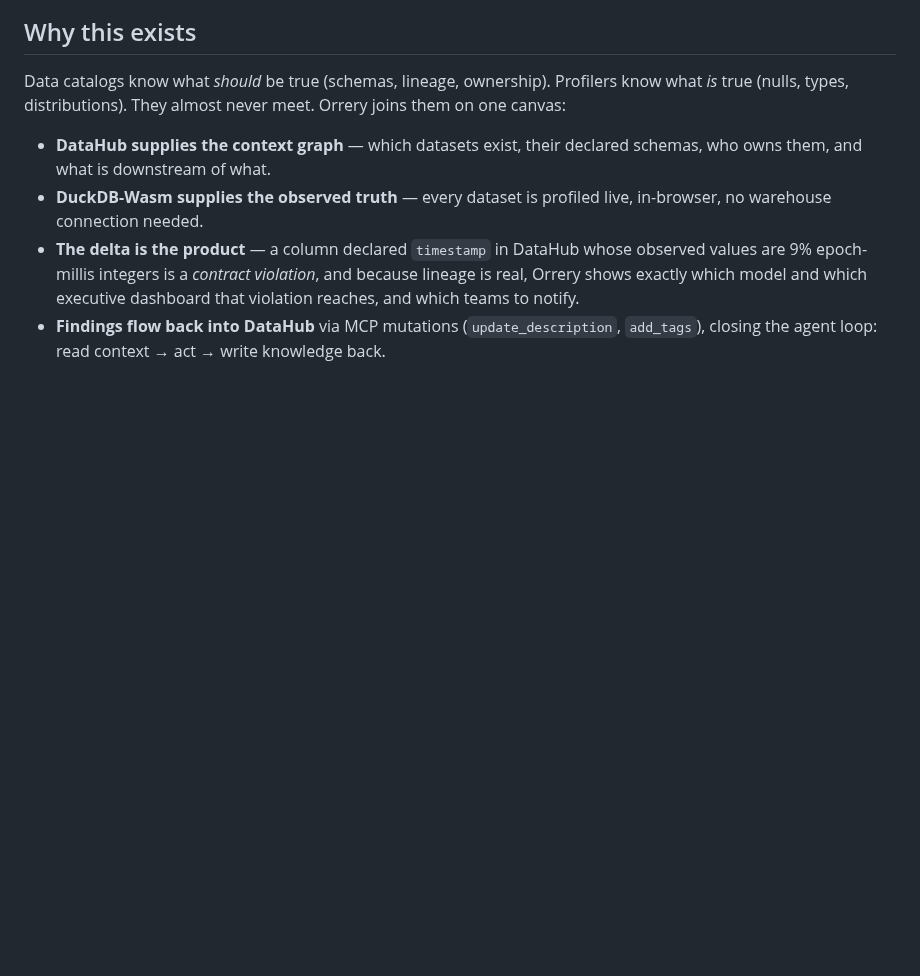
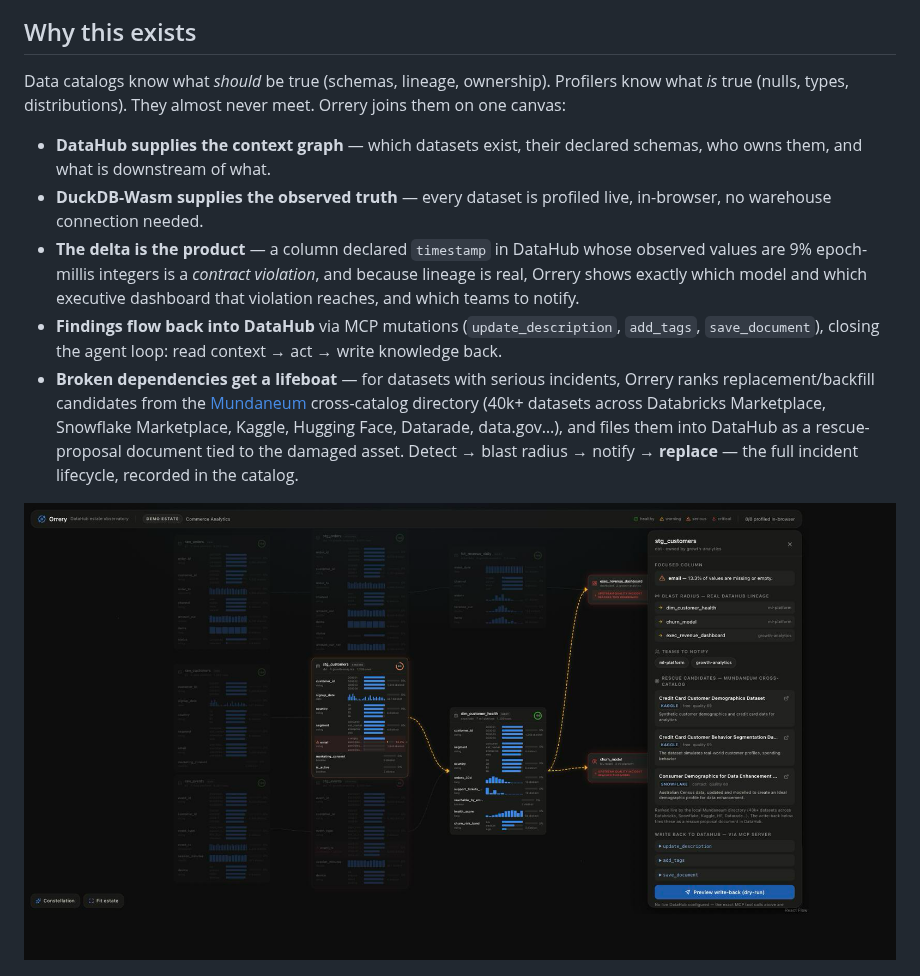
Before and after one commit to zetabytelab/orrery, a Markdown page: README.md, the part around the change. Drawn GitHub-style; pictures changed too: docs/rescue-view.png (added); blank space fills up the shorter version.

```diff
--- a/README.md
+++ b/README.md
@@ -13,7 +13,10 @@ Data catalogs know what *should* be true (schemas, lineage, ownership). Profiler
 - **DataHub supplies the context graph** — which datasets exist, their declared schemas, who owns them, and what is downstream of what.
 - **DuckDB-Wasm supplies the observed truth** — every dataset is profiled live, in-browser, no warehouse connection needed.
 - **The delta is the product** — a column declared `timestamp` in DataHub whose observed values are 9% epoch-millis integers is a *contract violation*, and because lineage is real, Orrery shows exactly which model and which executive dashboard that violation reaches, and which teams to notify.
-- **Findings flow back into DataHub** via MCP mutations (`update_description`, `add_tags`), closing the agent loop: read context → act → write knowledge back.
+- **Findings flow back into DataHub** via MCP mutations (`update_description`, `add_tags`, `save_document`), closing the agent loop: read context → act → write knowledge back.
+- **Broken dependencies get a lifeboat** — for datasets with serious incidents, Orrery ranks replacement/backfill candidates from the [Mundaneum](https://github.com/zetabytelab/datasetbib) cross-catalog directory (40k+ datasets across Databricks Marketplace, Snowflake Marketplace, Kaggle, Hugging Face, Datarade, data.gov…), and files them into DataHub as a rescue-proposal document tied to the damaged asset. Detect → blast radius → notify → **replace** — the full incident lifecycle, recorded in the catalog.
+
+![Rescue candidates](docs/rescue-view.png)
 
 ![Issue propagation](docs/propagation-view.png)
 
```
Also changed, not shown: docs/devpost-submission.md (+3 -1 lines), 3 other files.
